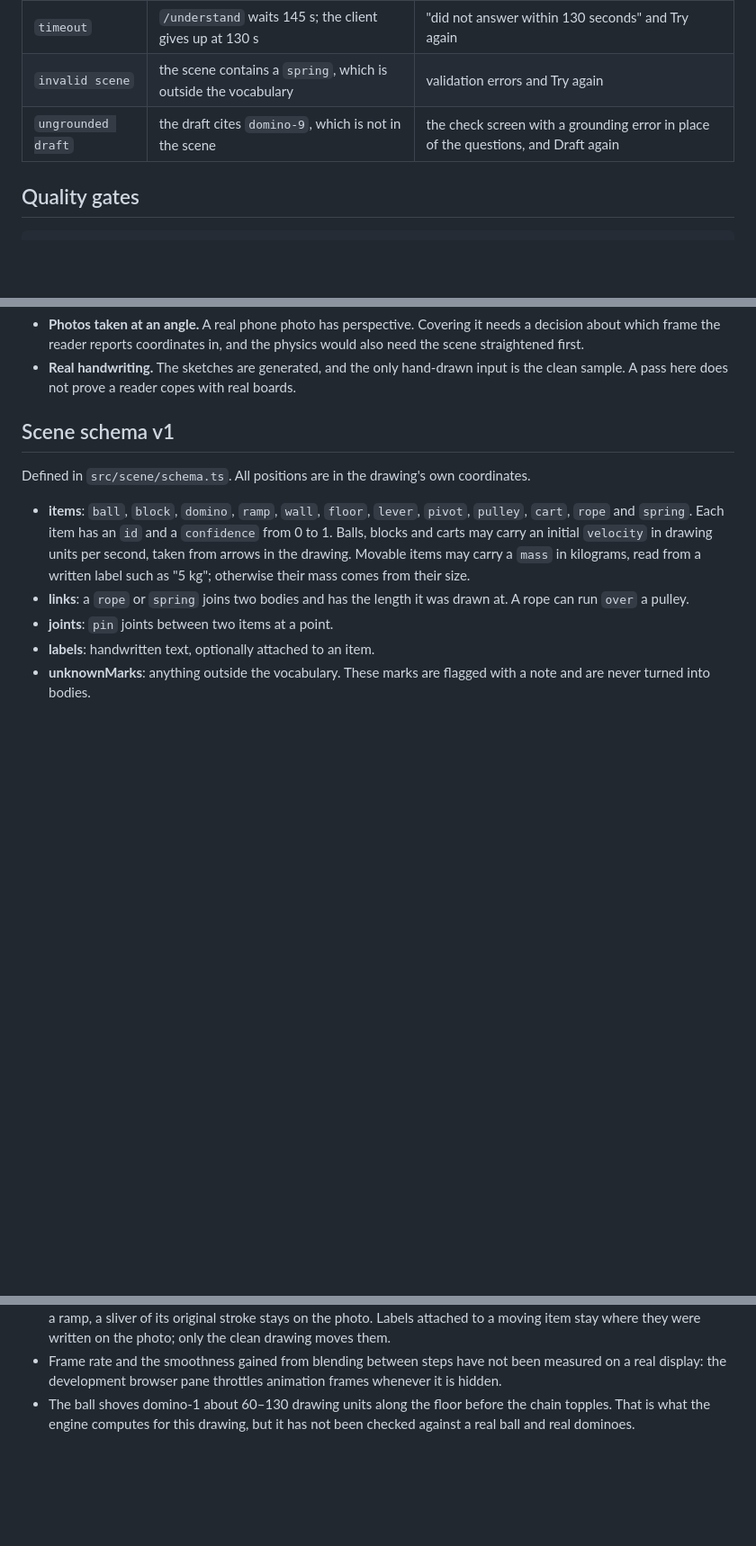
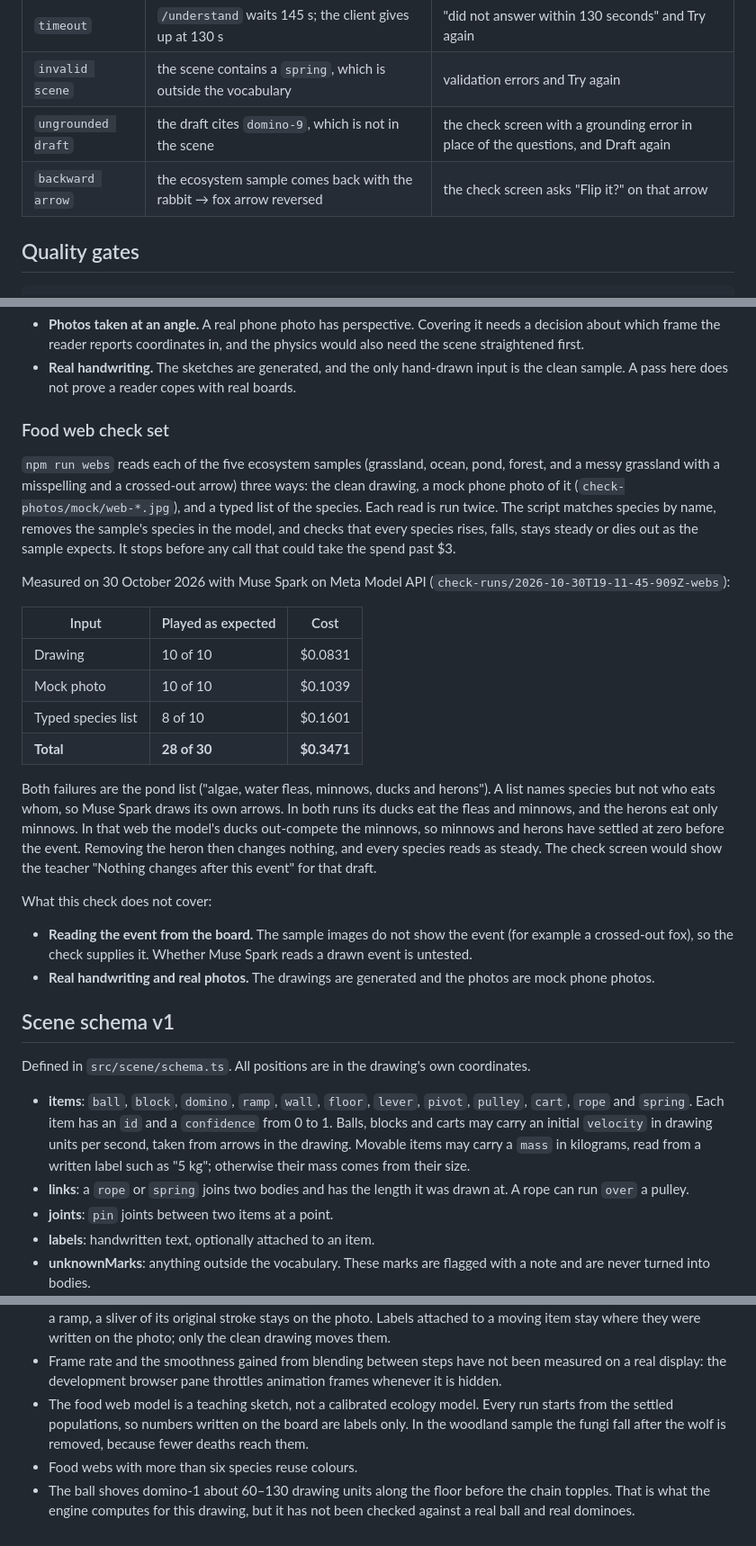
Before and after one commit to airowe/board-to-life, a Markdown page: README.md, 3 parts joined by grey strips. Shown at 90% size. GitHub-like rendering; blank space fills up the shorter version.

Commit message:
docs: report measured food web check results

```diff
--- a/README.md
+++ b/README.md
@@ -189,6 +189,7 @@ The "Stub mode" menu in the header makes the stubs misbehave so the error screen
 | `timeout` | `/understand` waits 145 s; the client gives up at 130 s | "did not answer within 130 seconds" and Try again |
 | `invalid scene` | the scene contains a `spring`, which is outside the vocabulary | validation errors and Try again |
 | `ungrounded draft` | the draft cites `domino-9`, which is not in the scene | the check screen with a grounding error in place of the questions, and Draft again |
+| `backward arrow` | the ecosystem sample comes back with the rabbit → fox arrow reversed | the check screen asks "Flip it?" on that arrow |
 
 ## Quality gates
 
@@ -270,6 +272,35 @@ What the check set still does not cover:
   reader reports coordinates in, and the physics would also need the scene straightened first.
 - **Real handwriting.** The sketches are generated, and the only hand-drawn input is the clean sample. A pass here
   does not prove a reader copes with real boards.
+
+### Food web check set
+
+`npm run webs` reads each of the five ecosystem samples (grassland, ocean, pond, forest, and a messy grassland with a
+misspelling and a crossed-out arrow) three ways: the clean drawing, a mock phone photo of it
+(`check-photos/mock/web-*.jpg`), and a typed list of the species. Each read is run twice. The script matches species
+by name, removes the sample's species in the model, and checks that every species rises, falls, stays steady or dies
+out as the sample expects. It stops before any call that could take the spend past $3.
+
+Measured on 30 October 2026 with Muse Spark on Meta Model API (`check-runs/2026-10-30T19-11-45-909Z-webs`):
+
+| Input | Played as expected | Cost |
+| --- | --- | --- |
+| Drawing | 10 of 10 | $0.0831 |
+| Mock photo | 10 of 10 | $0.1039 |
+| Typed species list | 8 of 10 | $0.1601 |
+| **Total** | **28 of 30** | **$0.3471** |
+
+Both failures are the pond list ("algae, water fleas, minnows, ducks and herons"). A list names species but not who
+eats whom, so Muse Spark draws its own arrows. In both runs its ducks eat the fleas and minnows, and the herons eat
+only minnows. In that web the model's ducks out-compete the minnows, so minnows and herons have settled at zero before
+the event. Removing the heron then changes nothing, and every species reads as steady. The check screen would show the
+teacher "Nothing changes after this event" for that draft.
+
+What this check does not cover:
+
+- **Reading the event from the board.** The sample images do not show the event (for example a crossed-out fox), so
+  the check supplies it. Whether Muse Spark reads a drawn event is untested.
+- **Real handwriting and real photos.** The drawings are generated and the photos are mock phone photos.
 
 ## Scene schema v1
 
@@ -324,5 +355,9 @@ How each kind behaves:
   written on the photo; only the clean drawing moves them.
 - Frame rate and the smoothness gained from blending between steps have not been measured on a real display: the
   development browser pane throttles animation frames whenever it is hidden.
+- The food web model is a teaching sketch, not a calibrated ecology model. Every run starts from the settled
+  populations, so numbers written on the board are labels only. In the woodland sample the fungi fall after the wolf is
+  removed, because fewer deaths reach them.
+- Food webs with more than six species reuse colours.
 - The ball shoves domino-1 about 60–130 drawing units along the floor before the chain topples. That is what the engine
   computes for this drawing, but it has not been checked against a real ball and real dominoes.
```
Also changed, not shown: other parts of README.md (+1 -0 lines).
